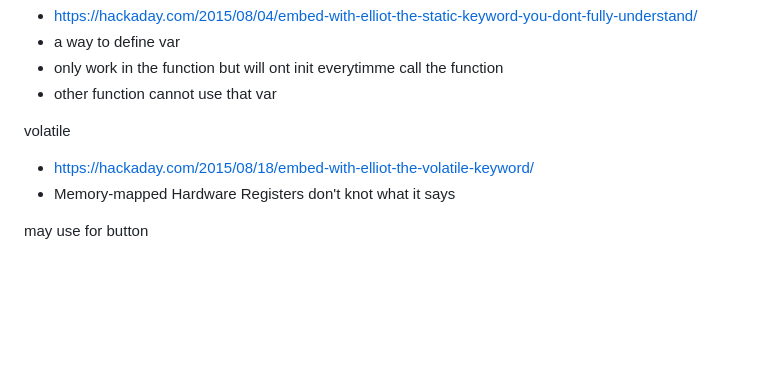
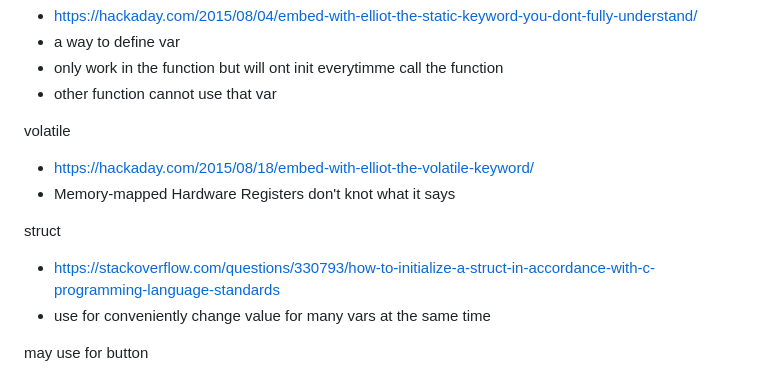
Before and after one commit to Think-N-Kreate-Ltd/AGIS-control-firmware, a Markdown page: note-for-andy.md, the part around the change. GitHub-like rendering; blank space fills up the shorter version.

Commit message:
add notes

```diff
--- a/note-for-andy.md
+++ b/note-for-andy.md
@@ -299,6 +299,10 @@ volatile
  - https://hackaday.com/2015/08/18/embed-with-elliot-the-volatile-keyword/
  - Memory-mapped Hardware Registers don't knot what it says
 
+struct
+ - https://stackoverflow.com/questions/330793/how-to-initialize-a-struct-in-accordance-with-c-programming-language-standards
+ - use for conveniently change value for many vars at the same time
+
 may use for button
  - https://www.w3schools.com/howto/howto_css_animate_buttons.asp
  - https://www.w3schools.com/howto/howto_css_switch.asp
```
